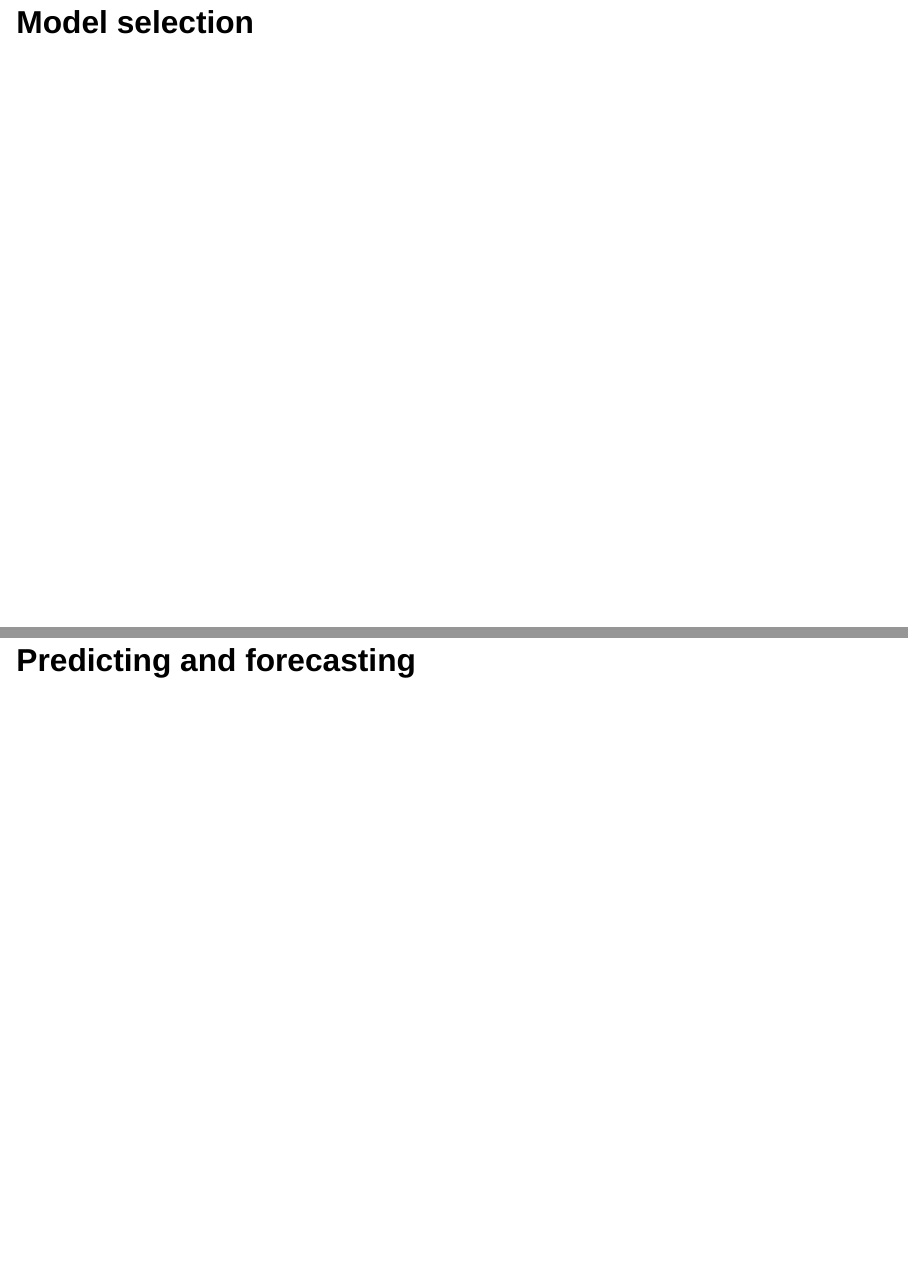
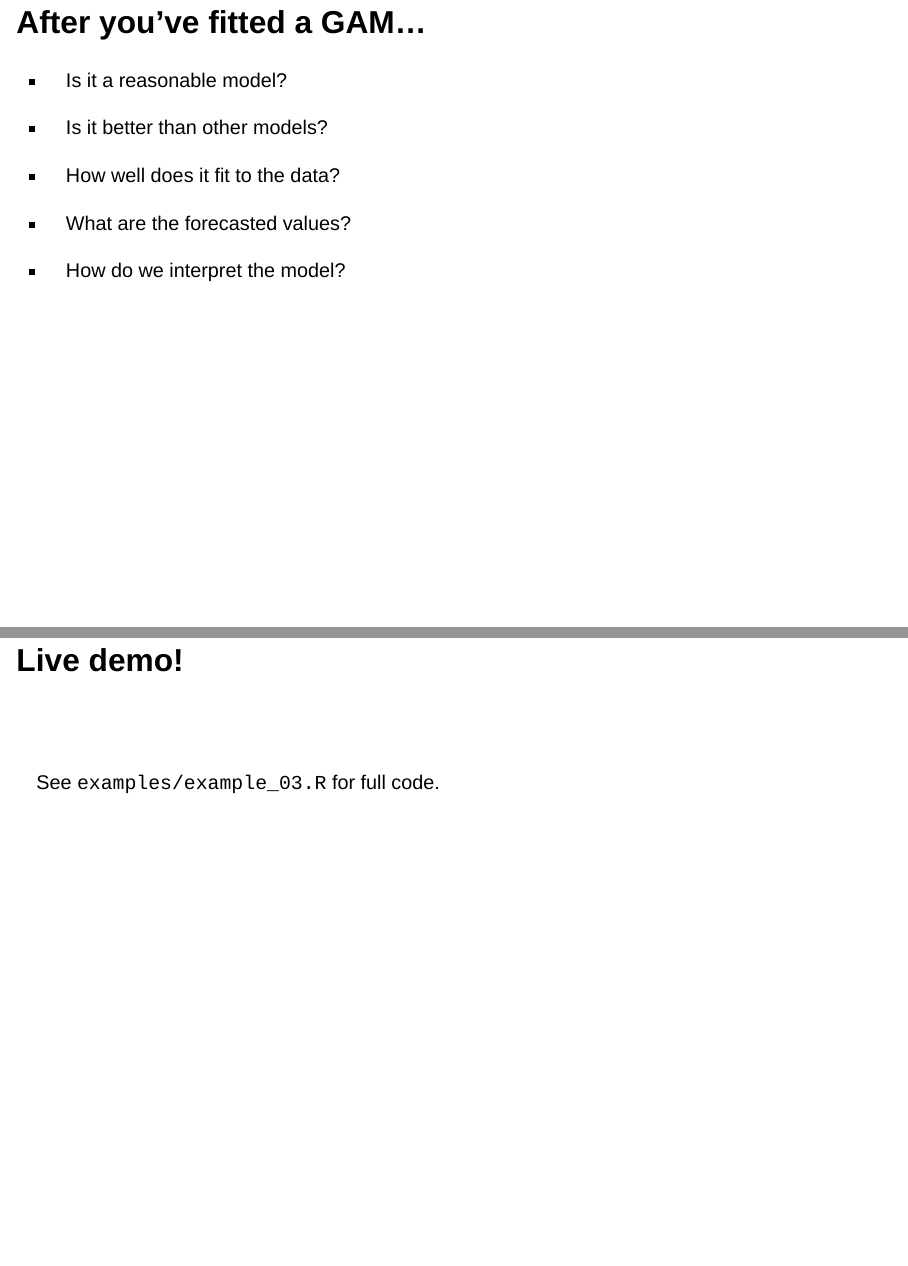
Before and after one commit to nrennie/f4sg-gams, a Quarto document (slides/index.qmd): pages 29 and 30 of 42 before the commit and pages 29 and 30 of 40 after it, joined at a grey line. Rendered offline with R 4.5, knitr and Pandoc in place of Quarto, with nearby package versions; drawn as Slidy slides in place of the format the file asks for; some code elsewhere in the file could not run offline.

Commit message:
finish slides

```diff
--- a/slides/index.qmd
+++ b/slides/index.qmd
@@ -411,11 +411,21 @@ See `exercise_solutions/exercise_solutions_02.R` for full solution.
 
 # Predicting with GAMs {background-color="#D9DBDB"}
 
-## Model selection
+## After you've fitted a GAM...
 
-## Predicting and forecasting
+::: {.incremental}
 
-## Model interpretation
+* Is it a reasonable model?
+
+* Is it better than other models?
+
+* How well does it fit to the data?
+
+* What are the forecasted values?
+
+* How do we interpret the model?
+
+:::
 
 ## Live demo!
 
```
Also changed, not shown: slides/index.qmd (8 more changed lines).
